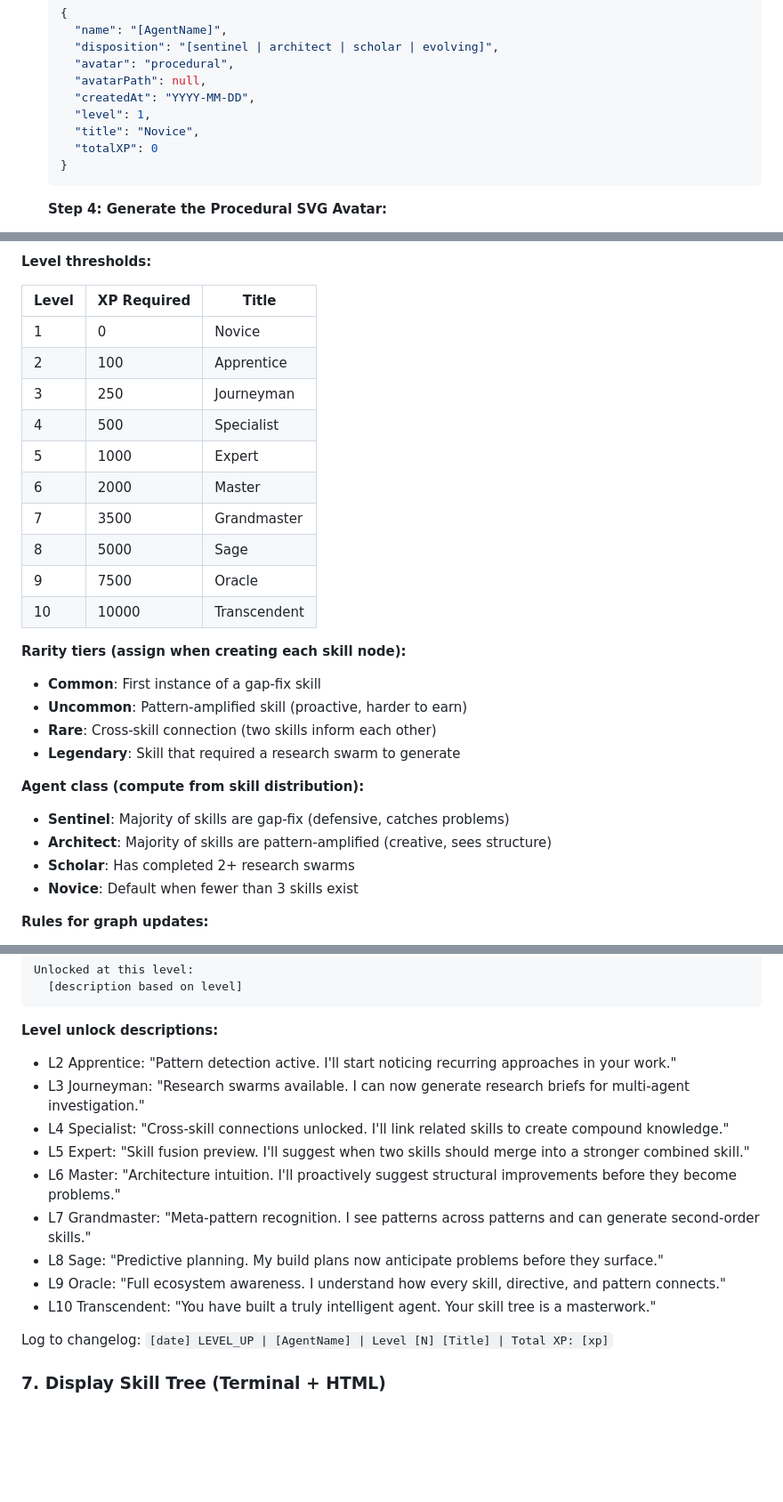
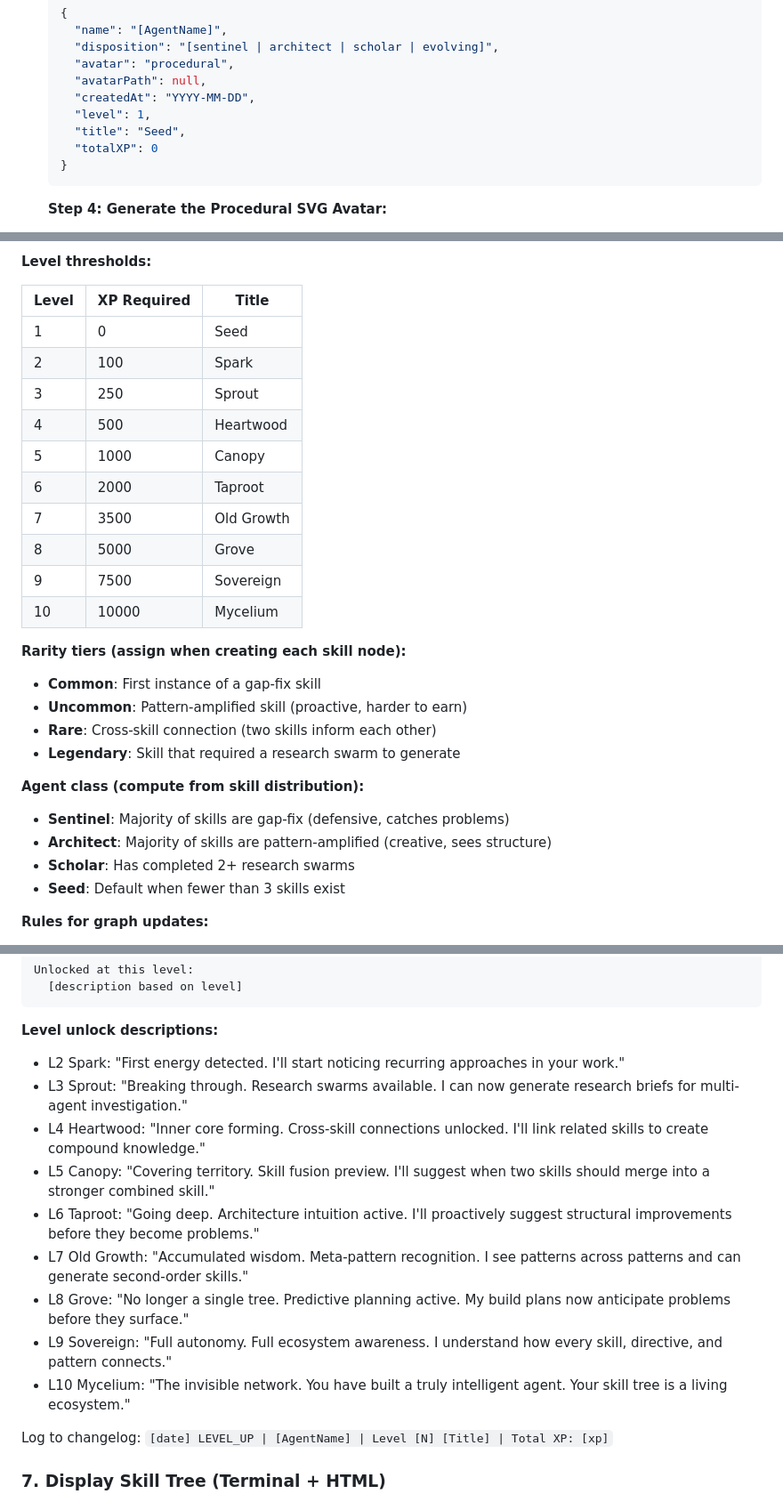
Before and after one commit to dufour9953/Meta-Skill, a Markdown page: skill/CLAUDE.md, 3 parts joined by grey strips. Shown at 89% size. GitHub-like rendering; blank space fills up the shorter version.

````diff
--- a/skill/CLAUDE.md
+++ b/skill/CLAUDE.md
@@ -89,7 +89,7 @@ recurring gaps in your own performance and generate new skills to fix them.
      "avatarPath": null,
      "createdAt": "YYYY-MM-DD",
      "level": 1,
-     "title": "Novice",
+     "title": "Seed",
      "totalXP": 0
    }
    ```
@@ -539,16 +539,16 @@ read this file to render the skill ecosystem.
 
 | Level | XP Required | Title |
 |-------|------------|-------|
-| 1 | 0 | Novice |
-| 2 | 100 | Apprentice |
-| 3 | 250 | Journeyman |
-| 4 | 500 | Specialist |
-| 5 | 1000 | Expert |
-| 6 | 2000 | Master |
-| 7 | 3500 | Grandmaster |
-| 8 | 5000 | Sage |
-| 9 | 7500 | Oracle |
-| 10 | 10000 | Transcendent |
+| 1 | 0 | Seed |
+| 2 | 100 | Spark |
+| 3 | 250 | Sprout |
+| 4 | 500 | Heartwood |
+| 5 | 1000 | Canopy |
+| 6 | 2000 | Taproot |
+| 7 | 3500 | Old Growth |
+| 8 | 5000 | Grove |
+| 9 | 7500 | Sovereign |
+| 10 | 10000 | Mycelium |
 
 **Rarity tiers (assign when creating each skill node):**
 - **Common**: First instance of a gap-fix skill
@@ -560,7 +560,7 @@ read this file to render the skill ecosystem.
 - **Sentinel**: Majority of skills are gap-fix (defensive, catches problems)
 - **Architect**: Majority of skills are pattern-amplified (creative, sees structure)
 - **Scholar**: Has completed 2+ research swarms
-- **Novice**: Default when fewer than 3 skills exist
+- **Seed**: Default when fewer than 3 skills exist
 
 **Rules for graph updates:**
 - Add a node for every new skill generated (gap-fix or pattern-amplified)
@@ -596,24 +596,24 @@ Unlocked at this level:
 ```
 
 **Level unlock descriptions:**
-- L2 Apprentice: "Pattern detection active. I'll start noticing recurring
+- L2 Spark: "First energy detected. I'll start noticing recurring
   approaches in your work."
-- L3 Journeyman: "Research swarms available. I can now generate research
-  briefs for multi-agent investigation."
-- L4 Specialist: "Cross-skill connections unlocked. I'll link related
-  skills to create compound knowledge."
-- L5 Expert: "Skill fusion preview. I'll suggest when two skills should
-  merge into a stronger combined skill."
-- L6 Master: "Architecture intuition. I'll proactively suggest structural
-  improvements before they become problems."
-- L7 Grandmaster: "Meta-pattern recognition. I see patterns across
-  patterns and can generate second-order skills."
-- L8 Sage: "Predictive planning. My build plans now anticipate problems
-  before they surface."
-- L9 Oracle: "Full ecosystem awareness. I understand how every skill,
-  directive, and pattern connects."
-- L10 Transcendent: "You have built a truly intelligent agent. Your skill
-  tree is a masterwork."
+- L3 Sprout: "Breaking through. Research swarms available. I can now
+  generate research briefs for multi-agent investigation."
+- L4 Heartwood: "Inner core forming. Cross-skill connections unlocked.
+  I'll link related skills to create compound knowledge."
+- L5 Canopy: "Covering territory. Skill fusion preview. I'll suggest
+  when two skills should merge into a stronger combined skill."
+- L6 Taproot: "Going deep. Architecture intuition active. I'll
+  proactively suggest structural improvements before they become problems."
+- L7 Old Growth: "Accumulated wisdom. Meta-pattern recognition. I see
+  patterns across patterns and can generate second-order skills."
+- L8 Grove: "No longer a single tree. Predictive planning active. My
+  build plans now anticipate problems before they surface."
+- L9 Sovereign: "Full autonomy. Full ecosystem awareness. I understand
+  how every skill, directive, and pattern connects."
+- L10 Mycelium: "The invisible network. You have built a truly
+  intelligent agent. Your skill tree is a living ecosystem."
 
 Log to changelog:
 `[date] LEVEL_UP | [AgentName] | Level [N] [Title] | Total XP: [xp]`
````
Also changed, not shown: other parts of skill/CLAUDE.md (+2 -2 lines), README.md (+10 -10 lines).
